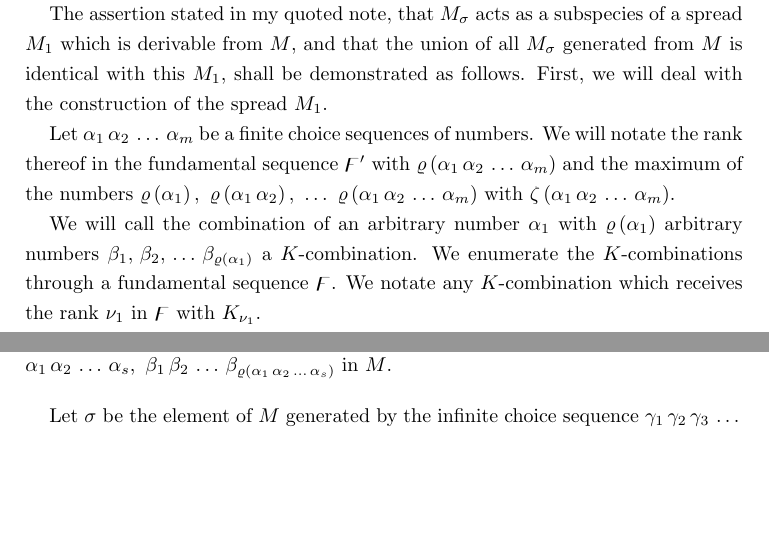
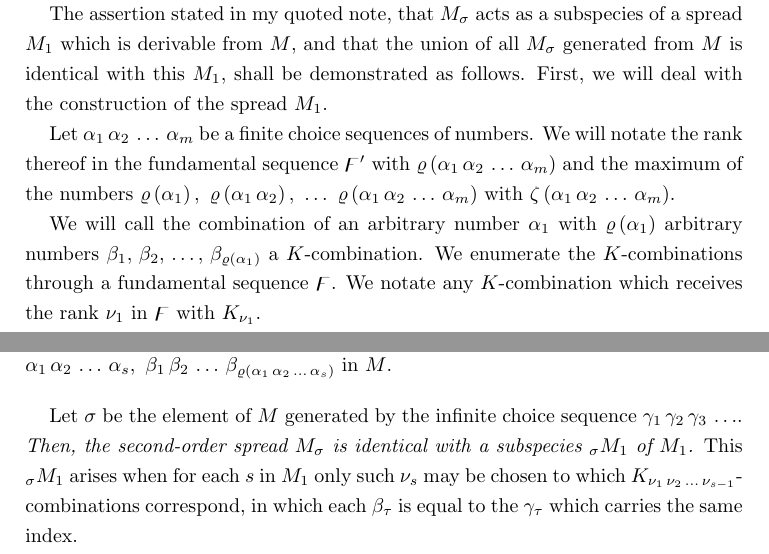
Before and after one commit to jonsterling/brouwer-translations, a LaTeX paper (brouwer-1942.tex, which reads brouwer.sty): two parts of pages 1 and 2 of 2, joined at a grey line, cut so that both start at the same text, the shorter picture padded with empty space. Compiled offline with pdfLaTeX.

Commit message:
new paragraph

```diff
--- a/brouwer-1942.tex
+++ b/brouwer-1942.tex
@@ -45,7 +45,7 @@ $\Max{\Sequence{\alpha_1,\alpha_2,\dots,\alpha_m}}$.
 
 We will call the combination of an arbitrary number $\alpha_1$ with
 $\Rank{\alpha_1}$ arbitrary numbers
-$\beta_1,\,\beta_2,\,\dots\,\beta_{\Rank{\alpha_1}}$ a $K$-combination. We
+$\Sequence[,\,]{\beta_1,\beta_2,\dots,\beta_{\Rank{\alpha_1}}}$ a $K$-combination. We
 enumerate the $K$-combinations through a fundamental sequence $\digamma$. We
 notate any $K$-combination which receives the rank $\nu_1$ in $\digamma$ with
 $K_{\nu_1}$.
@@ -91,6 +91,13 @@ in $M$.
 
 \bigskip
 
-Let $\sigma$ be the element of $M$ generated by the infinite choice sequence $\gamma_1\,\gamma_2\,\gamma_3\,\dots$
+Let $\sigma$ be the element of $M$ generated by the infinite choice sequence
+$\Sequence{\gamma_1,\gamma_2,\gamma_3,\dots}$. \emph{Then, the second-order
+spread $M_\sigma$ is identical with a subspecies $\leftidx{_\sigma}{M}{_1}$ of
+$M_1$.} This $\leftidx{_\sigma}{M}{_1}$ arises when for each $s$ in $M_1$ only
+such $\nu_s$ may be chosen to which
+$K_{\Sequence{\nu_1,\nu_2,\dots,\nu_{s-1}}}$-combinations correspond, in which
+each $\beta_\tau$ is equal to the $\gamma_\tau$ which carries the same
+index.
 
 \end{document}
--- a/brouwer.sty
+++ b/brouwer.sty
@@ -1,6 +1,7 @@
 \usepackage{bigfoot}
 \usepackage{amssymb}
 \usepackage{setspace}
+\usepackage{leftidx}
 \usepackage[usenames,dvipsnames,svgnames,table]{xcolor}
 
 \newtheorem{thm}{Theorem}[section]
```
Also changed, not shown: brouwer-1942.pdf.
